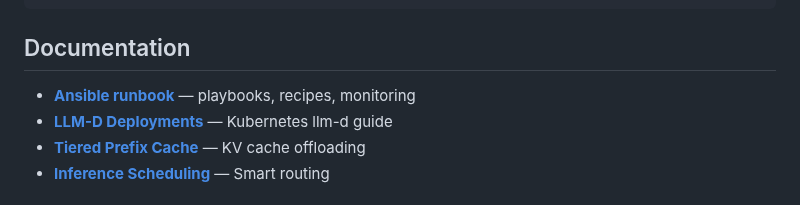
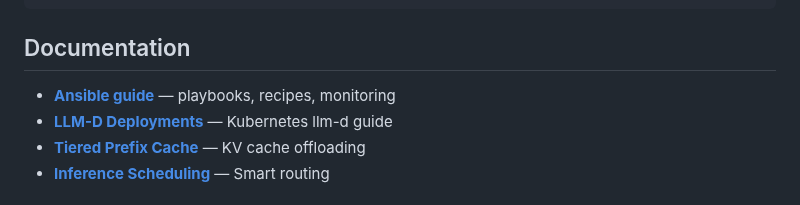
Before and after one commit to ROCm/rocm-aic, a Markdown page: README.md, the part around the change. Drawn GitHub-style.

````diff
--- a/README.md
+++ b/README.md
@@ -143,7 +143,7 @@ rocm-aic/
 ```
 ## Documentation
 
-- **[Ansible runbook](ansible/README.md)** — playbooks, recipes, monitoring
+- **[Ansible guide](ansible/README.md)** — playbooks, recipes, monitoring
 - **[LLM-D Deployments](recipies/llm-d/README.md)** — Kubernetes llm-d guide
 - **[Tiered Prefix Cache](recipies/llm-d/tiered-prefix-cache/README.md)** — KV cache offloading
 - **[Inference Scheduling](recipies/llm-d/inference-scheduling/README.md)** — Smart routing
````
Also changed, not shown: ansible/README.md (+3 -3 lines).
